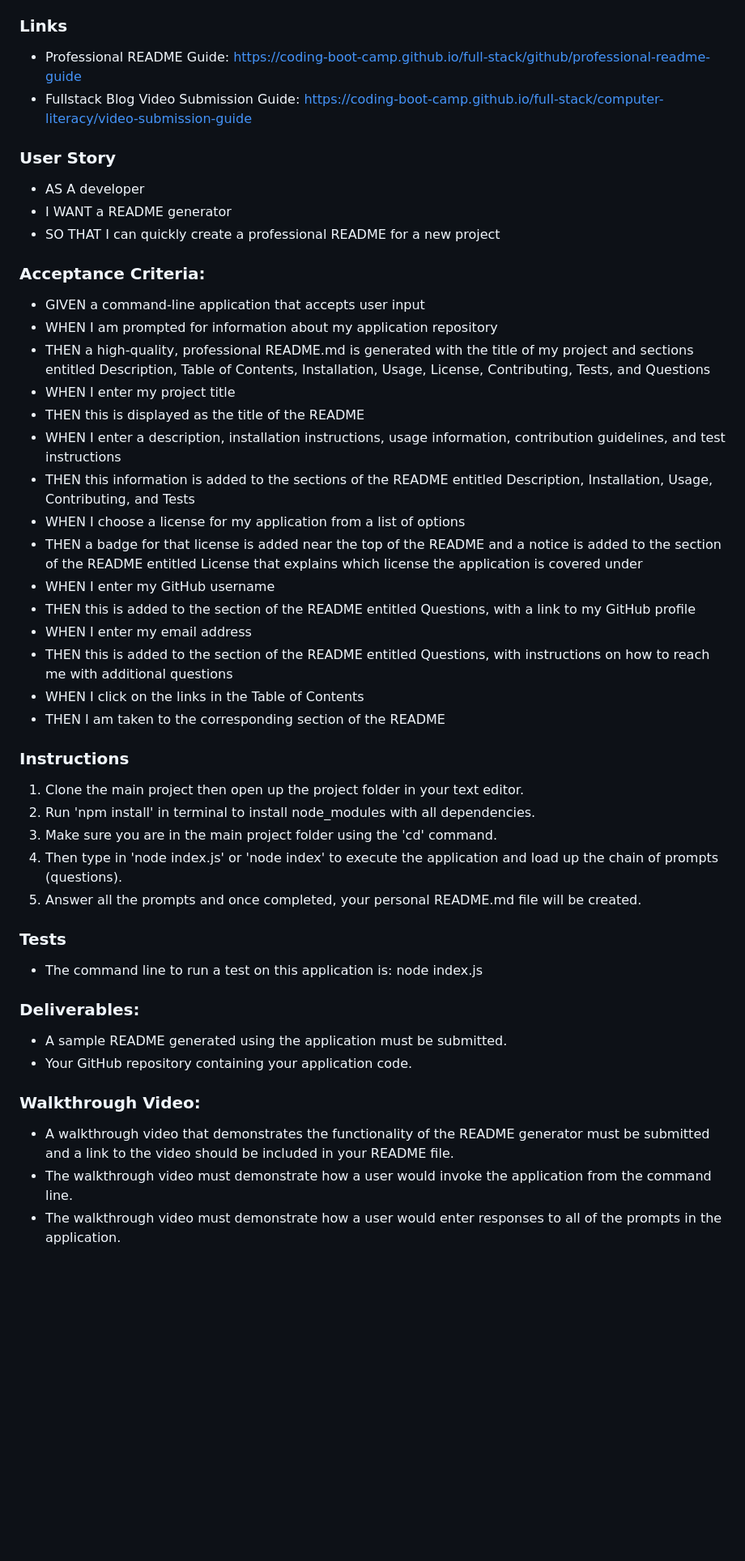
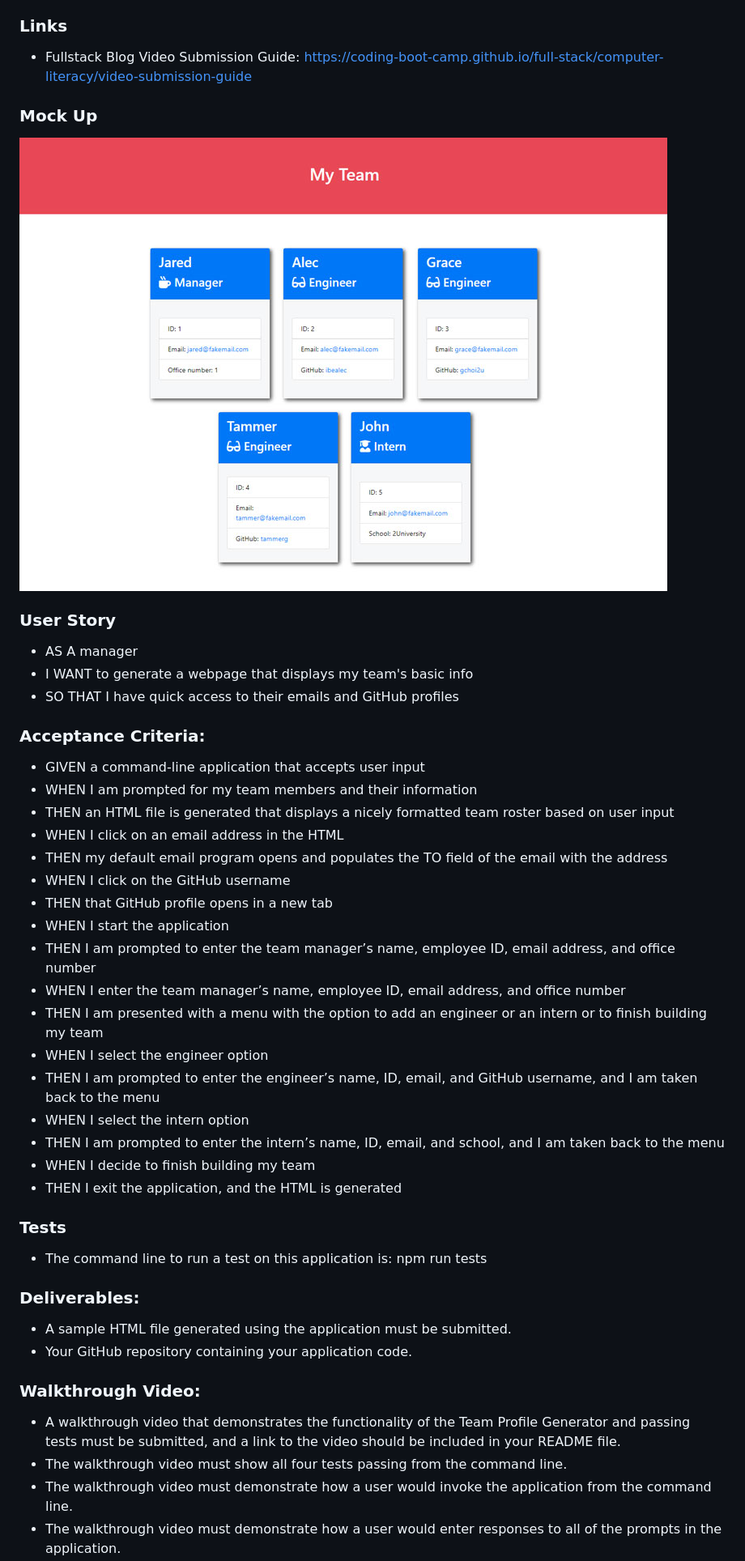
Before and after one commit to bslockhart/Brians-Team-Profile-Generator, a Markdown page: README.md, the part around the change printed below. Shown: that part at 81% size. GitHub-like rendering; pictures changed too: assets/images/MockUp.png (added); blank space fills up the shorter version.

```diff
--- a/README.md
+++ b/README.md
@@ -25,46 +23,44 @@ The task is to create a command-line application that dynamically generates a pr
 - JavaScript
 
 ### Links
-* Professional README Guide: https://coding-boot-camp.github.io/full-stack/github/professional-readme-guide
 * Fullstack Blog Video Submission Guide: https://coding-boot-camp.github.io/full-stack/computer-literacy/video-submission-guide
 
+### Mock Up
+![Team Generator HTML Webpage Screenshot](./assets/images/MockUp.png)
+
 ### User Story
-* AS A developer
-* I WANT a README generator
-* SO THAT I can quickly create a professional README for a new project
+* AS A manager
+* I WANT to generate a webpage that displays my team's basic info
+* SO THAT I have quick access to their emails and GitHub profiles
 
 ### Acceptance Criteria:
 * GIVEN a command-line application that accepts user input
-* WHEN I am prompted for information about my application repository
-* THEN a high-quality, professional README.md is generated with the title of my project and sections entitled Description, Table of Contents, Installation, Usage, License, Contributing, Tests, and Questions
-* WHEN I enter my project title
-* THEN this is displayed as the title of the README
-* WHEN I enter a description, installation instructions, usage information, contribution guidelines, and test instructions
-* THEN this information is added to the sections of the README entitled Description, Installation, Usage, Contributing, and Tests
-* WHEN I choose a license for my application from a list of options
-* THEN a badge for that license is added near the top of the README and a notice is added to the section of the README entitled License that explains which license the application is covered under
-* WHEN I enter my GitHub username
-* THEN this is added to the section of the README entitled Questions, with a link to my GitHub profile
-* WHEN I enter my email address
-* THEN this is added to the section of the README entitled Questions, with instructions on how to reach me with additional questions
-* WHEN I click on the links in the Table of Contents
-* THEN I am taken to the corresponding section of the README
-
-### Instructions
-1. Clone the main project then open up the project folder in your text editor.
-2. Run 'npm install' in terminal to install node_modules with all dependencies.
-3. Make sure you are in the main project folder using the 'cd' command.
-4. Then type in 'node index.js' or 'node index' to execute the application and load up the chain of prompts (questions).
-5. Answer all the prompts and once completed, your personal README.md file will be created.
+* WHEN I am prompted for my team members and their information
+* THEN an HTML file is generated that displays a nicely formatted team roster based on user input
+* WHEN I click on an email address in the HTML
+* THEN my default email program opens and populates the TO field of the email with the address
+* WHEN I click on the GitHub username
+* THEN that GitHub profile opens in a new tab
+* WHEN I start the application
+* THEN I am prompted to enter the team manager’s name, employee ID, email address, and office number
+* WHEN I enter the team manager’s name, employee ID, email address, and office number
+* THEN I am presented with a menu with the option to add an engineer or an intern or to finish building my team
+* WHEN I select the engineer option
+* THEN I am prompted to enter the engineer’s name, ID, email, and GitHub username, and I am taken back to the menu
+* WHEN I select the intern option
+* THEN I am prompted to enter the intern’s name, ID, email, and school, and I am taken back to the menu
+* WHEN I decide to finish building my team
+* THEN I exit the application, and the HTML is generated
 
 ### Tests
-* The command line to run a test on this application is: node index.js
+* The command line to run a test on this application is: npm run tests
 
 ### Deliverables:
-* A sample README generated using the application must be submitted.
+* A sample HTML file generated using the application must be submitted.
 * Your GitHub repository containing your application code.
 
 ### Walkthrough Video:
-* A walkthrough video that demonstrates the functionality of the README generator must be submitted and a link to the video should be included in your README file.
+* A walkthrough video that demonstrates the functionality of the Team Profile Generator and passing tests must be submitted, and a link to the video should be included in your README file.
+* The walkthrough video must show all four tests passing from the command line.
 * The walkthrough video must demonstrate how a user would invoke the application from the command line.
 * The walkthrough video must demonstrate how a user would enter responses to all of the prompts in the application.
```
Also changed, not shown: other parts of README.md (+11 -11 lines), 2 other files.
